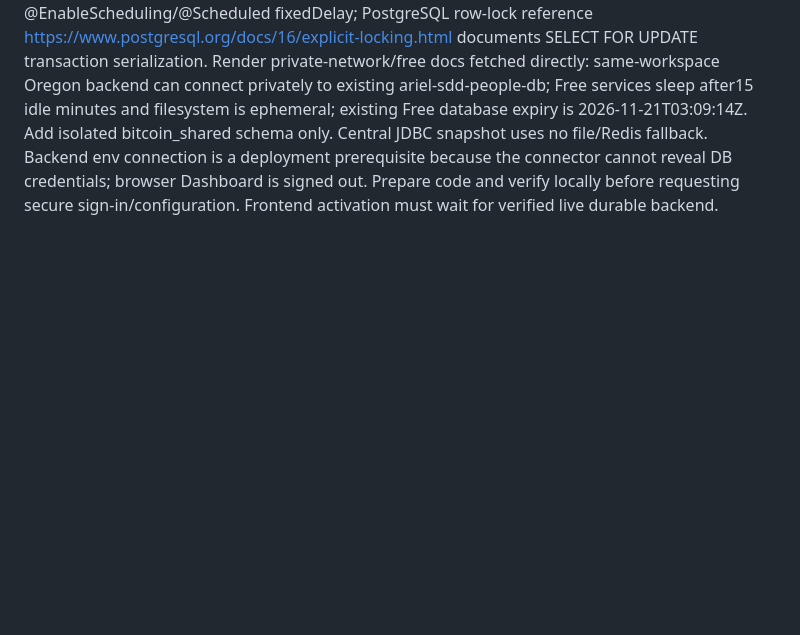
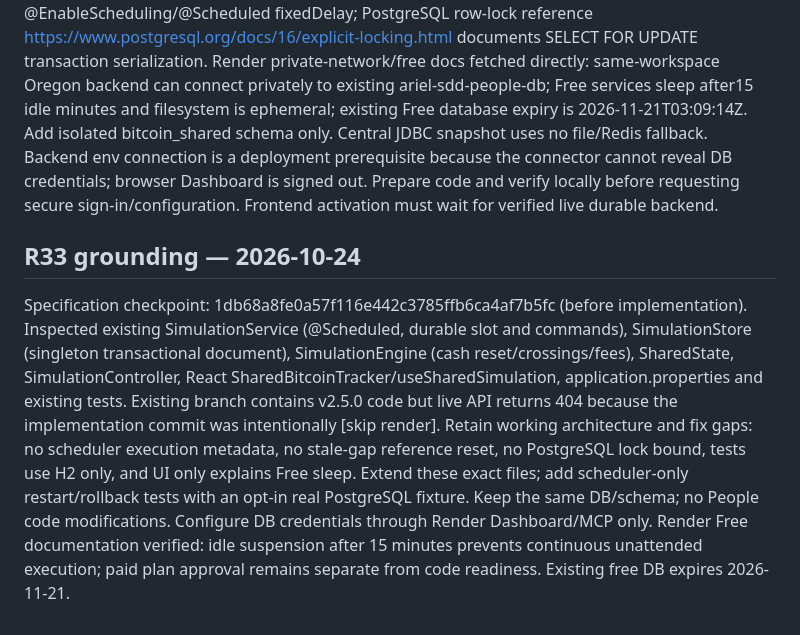
Before and after one commit to aribecker/demo-lab-v1, a Markdown page: specs/traceability.md, the part around the change. GitHub-like rendering; blank space fills up the shorter version.

Commit message:
[skip render] Ground autonomous simulator against existing Java and React code

```diff
--- a/specs/traceability.md
+++ b/specs/traceability.md
@@ -84,3 +84,8 @@ Master specification committed first in b1329a3a7705b37d521b2abbc78033d29b77bc2c
 
 ## Shared authority grounding v2.5.0
 Specifications published first in a9522be4a9fac3c4426570b2626bed610e225322. Grounded in existing Java HttpClient/Clock beans, scanned weather package, exact-origin CORS and public /api boundary. Keep weather/auth DTOs and readiness untouched. Official Spring scheduling reference https://docs.spring.io/spring-framework/reference/integration/scheduling.html supports @EnableScheduling/@Scheduled fixedDelay; PostgreSQL row-lock reference https://www.postgresql.org/docs/16/explicit-locking.html documents SELECT FOR UPDATE transaction serialization. Render private-network/free docs fetched directly: same-workspace Oregon backend can connect privately to existing ariel-sdd-people-db; Free services sleep after15 idle minutes and filesystem is ephemeral; existing Free database expiry is 2026-11-21T03:09:14Z. Add isolated bitcoin_shared schema only. Central JDBC snapshot uses no file/Redis fallback. Backend env connection is a deployment prerequisite because the connector cannot reveal DB credentials; browser Dashboard is signed out. Prepare code and verify locally before requesting secure sign-in/configuration. Frontend activation must wait for verified live durable backend.
+
+## R33 grounding — 2026-10-24
+Specification checkpoint: 1db68a8fe0a57f116e442c3785ffb6ca4af7b5fc (before implementation).
+Inspected existing SimulationService (@Scheduled, durable slot and commands), SimulationStore (singleton transactional document), SimulationEngine (cash reset/crossings/fees), SharedState, SimulationController, React SharedBitcoinTracker/useSharedSimulation, application.properties and existing tests. Existing branch contains v2.5.0 code but live API returns 404 because the implementation commit was intentionally [skip render].
+Retain working architecture and fix gaps: no scheduler execution metadata, no stale-gap reference reset, no PostgreSQL lock bound, tests use H2 only, and UI only explains Free sleep. Extend these exact files; add scheduler-only restart/rollback tests with an opt-in real PostgreSQL fixture. Keep the same DB/schema; no People code modifications. Configure DB credentials through Render Dashboard/MCP only. Render Free documentation verified: idle suspension after 15 minutes prevents continuous unattended execution; paid plan approval remains separate from code readiness. Existing free DB expires 2026-11-21.
```
